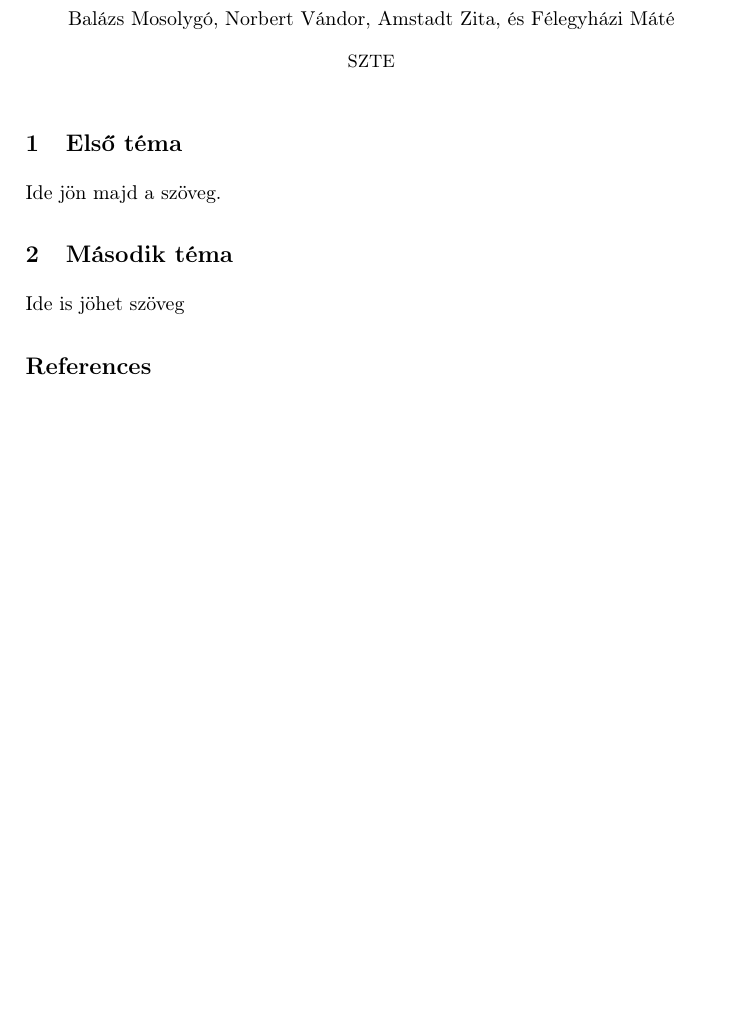
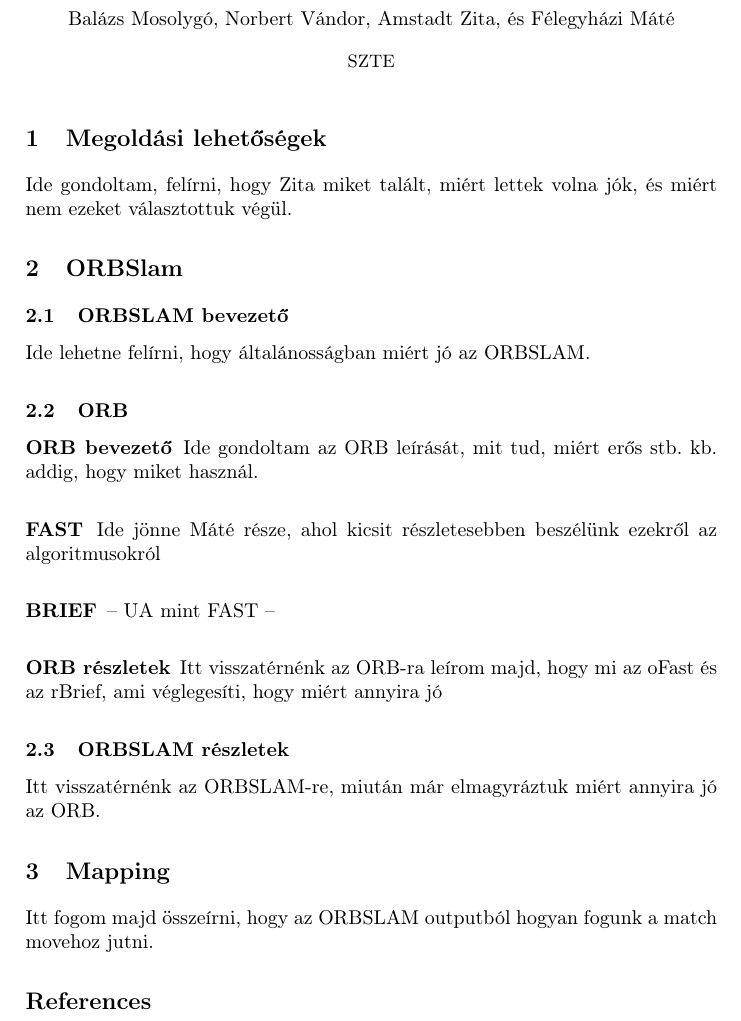
Before and after one commit to MBalazs8796/szamitogepes_latas_2022, a LaTeX paper (mukodes_leiras/main.tex, which reads mukodes_leiras/content.tex): part of the page, cut so that both start at the same text, the shorter picture padded with empty space. Compiled offline with pdfLaTeX.

Commit message:
Leírás ajánlás

```diff
--- a/mukodes_leiras/content.tex
+++ b/mukodes_leiras/content.tex
@@ -1,7 +1,35 @@
-\section{Első téma}
+\section{Megoldási lehetőségek}
 
-Ide jön majd a szöveg.
+Ide gondoltam, felírni, hogy Zita miket talált, miért lettek volna jók, és miért nem ezeket választottuk végül.
 
-\section{Második téma}
+\section{ORBSlam}
 
-Ide is jöhet szöveg
+\subsection{ORBSLAM bevezető}
+
+Ide lehetne felírni, hogy általánosságban miért jó az ORBSLAM.
+
+\subsection{ORB}
+
+\subsubsection{ORB bevezető}
+
+Ide gondoltam az ORB leírását, mit tud, miért erős stb. kb. addig, hogy miket használ.
+
+\subsubsection{FAST}
+
+Ide jönne Máté része, ahol kicsit részletesebben beszélünk ezekről az algoritmusokról
+
+\subsubsection{BRIEF}
+
+-- UA mint FAST --
+
+\subsubsection{ORB részletek}
+
+Itt visszatérnénk az ORB-ra leírom majd, hogy mi az oFast és az rBrief, ami véglegesíti, hogy miért annyira jó
+
+\subsection{ORBSLAM részletek}
+
+Itt visszatérnénk az ORBSLAM-re, miután már elmagyráztuk miért annyira jó az ORB.
+
+\section{Mapping}
+
+Itt fogom majd összeírni, hogy az ORBSLAM outputból hogyan fogunk a match movehoz jutni.
```
